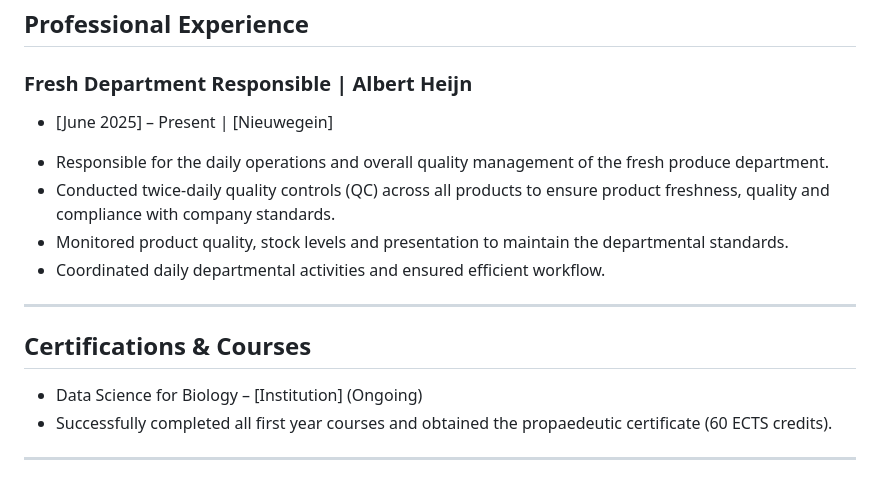
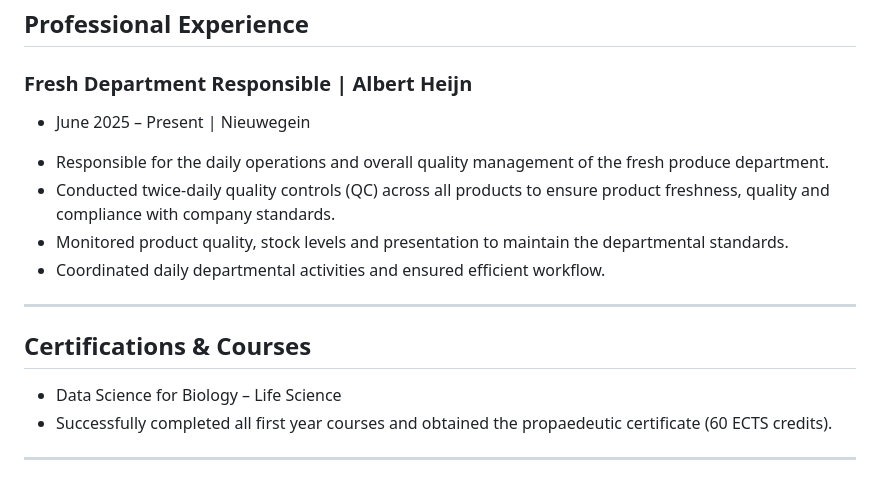
Before and after one commit to davalyn/davalyn.github.io, a Markdown page: docs/1a_CV.md, the part around one of its changes. Drawn GitHub-style.

```diff
--- a/docs/1a_CV.md
+++ b/docs/1a_CV.md
@@ -87,7 +87,7 @@ Relevant coursework:
 
 ### Fresh Department Responsible | Albert Heijn
 
-* [June 2025] – Present | [Nieuwegein]
+* June 2025 – Present | Nieuwegein
 
 - Responsible for the daily operations and overall quality management of the fresh produce department.
 - Conducted twice-daily quality controls (QC) across all products to ensure product freshness, quality and compliance with company standards.
@@ -98,7 +98,7 @@ Relevant coursework:
 
 ## Certifications & Courses
 
-- Data Science for Biology – [Institution] (Ongoing)
+- Data Science for Biology – Life Science
 - Successfully completed all first year courses and obtained the propaedeutic certificate (60 ECTS credits).
 
 ---
```
Also changed, not shown: other parts of docs/1a_CV.md (+2 -2 lines), docs/4a_Analyse_reproduceren.md (+0 -5 lines), docs/4b_Reproduceerbaarheid_beoordelen.md (+7 -9 lines), docs/4a_Analyse_reproduceren_files/figure-html/unnamed-chunk-3-1.png, docs/4a_Analyse_reproduceren_files/figure-html/unnamed-chunk-5-1.png, 14 other files.
